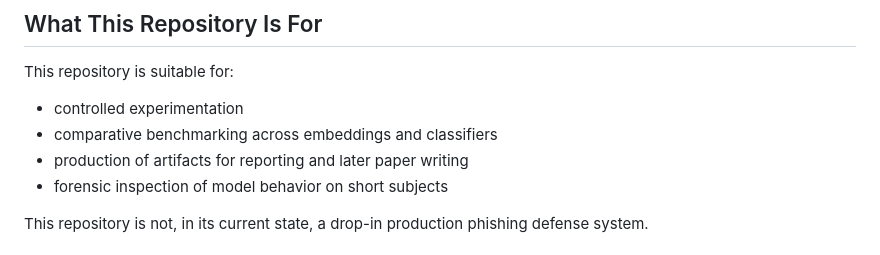
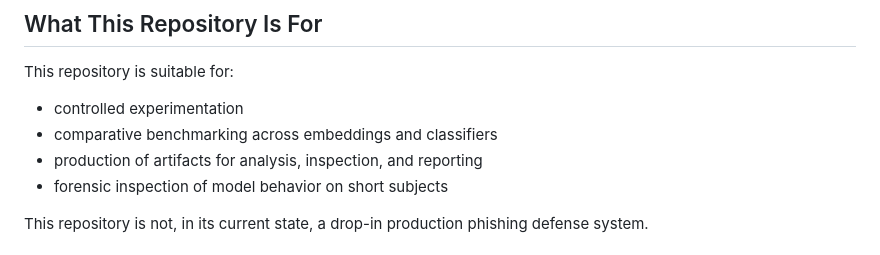
Before and after one commit to lbustio/phishing_xai, a Markdown page: README.md, the part around the change. Drawn GitHub-style.

```diff
--- a/README.md
+++ b/README.md
@@ -262,7 +262,7 @@ This repository is suitable for:
 
 - controlled experimentation
 - comparative benchmarking across embeddings and classifiers
-- production of artifacts for reporting and later paper writing
+- production of artifacts for analysis, inspection, and reporting
 - forensic inspection of model behavior on short subjects
 
 This repository is not, in its current state, a drop-in production phishing defense system.
```
Also changed, not shown: CONTRIBUTING.md (added, +126 -0 lines).
